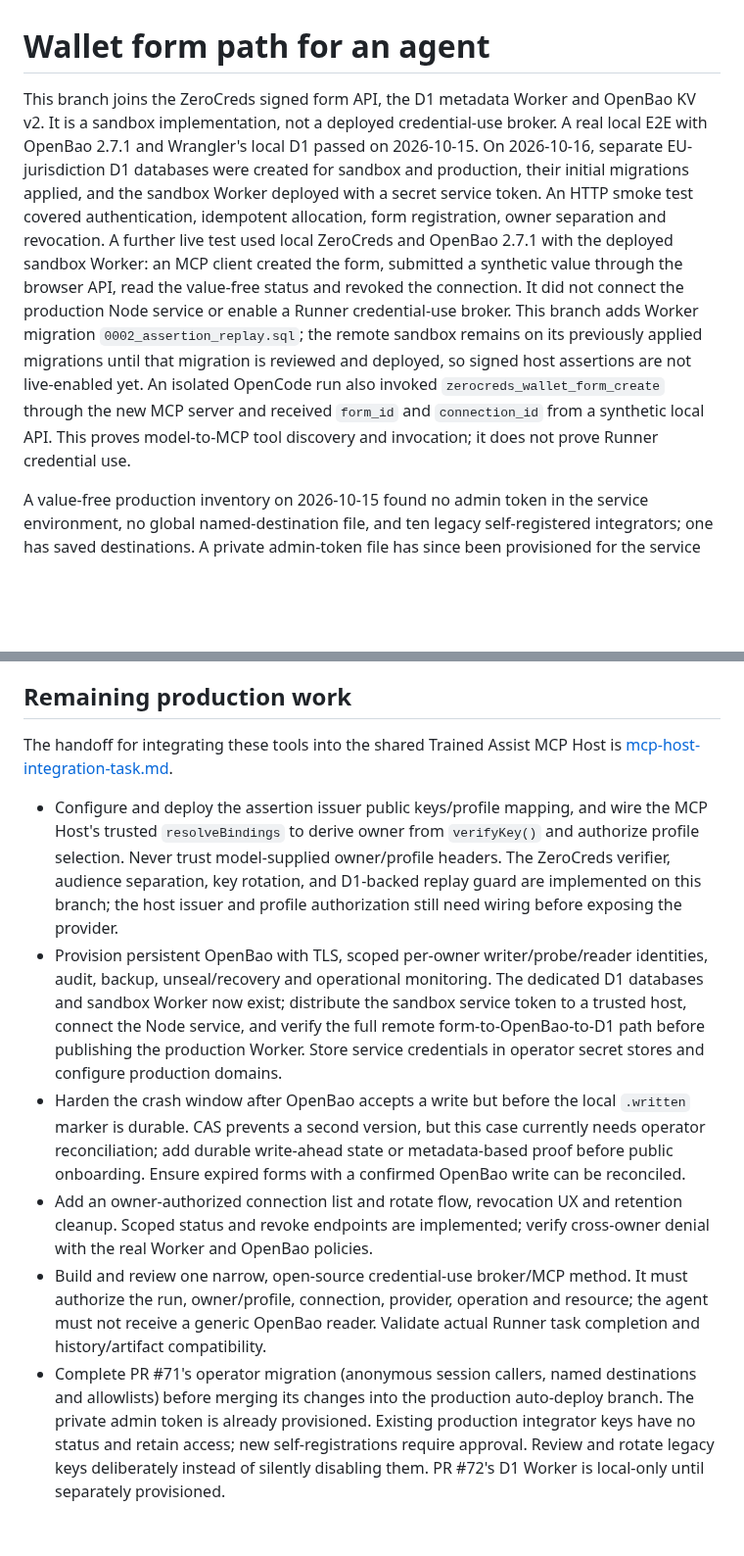
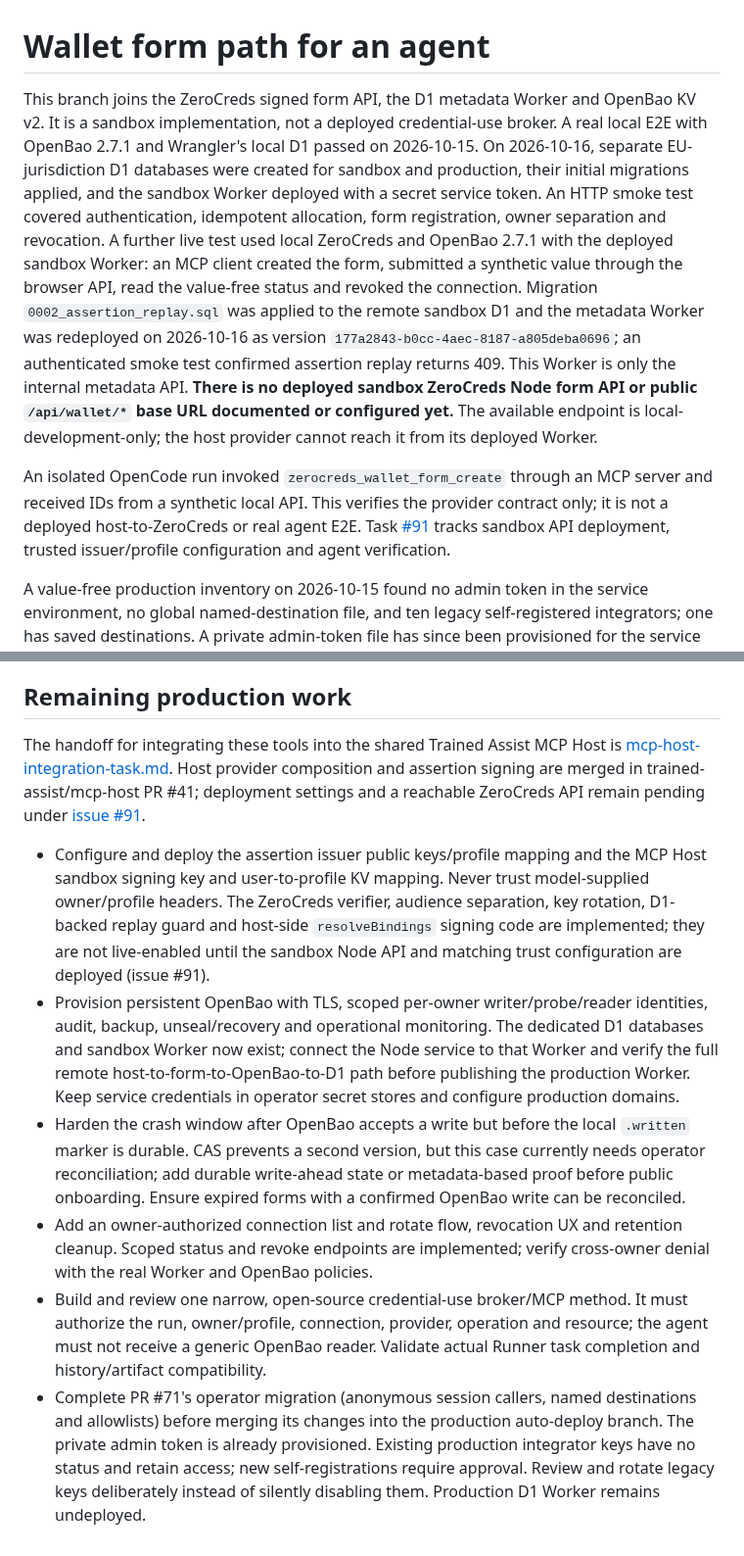
Before and after one commit to Zerocreds-com/zerocreds-server, a Markdown page: docs/wallet-agent-e2e.md, 2 parts joined by grey strips. Shown at 98% size. Rendered like a GitHub page; blank space fills up the shorter version.

```diff
--- a/docs/wallet-agent-e2e.md
+++ b/docs/wallet-agent-e2e.md
@@ -1,7 +1,8 @@
 # Wallet form path for an agent
 
-This branch joins the ZeroCreds signed form API, the D1 metadata Worker and OpenBao KV v2. It is a sandbox implementation, not a deployed credential-use broker. A real local E2E with OpenBao 2.7.1 and Wrangler's local D1 passed on 2026-10-15. On 2026-10-16, separate EU-jurisdiction D1 databases were created for sandbox and production, their initial migrations applied, and the sandbox Worker deployed with a secret service token. An HTTP smoke test covered authentication, idempotent allocation, form registration, owner separation and revocation. A further live test used local ZeroCreds and OpenBao 2.7.1 with the deployed sandbox Worker: an MCP client created the form, submitted a synthetic value through the browser API, read the value-free status and revoked the connection. It did not connect the production Node service or enable a Runner credential-use broker. This branch adds Worker migration `0002_assertion_replay.sql`; the remote sandbox remains on its previously applied migrations until that migration is reviewed and deployed, so signed host assertions are not live-enabled yet.
-An isolated OpenCode run also invoked `zerocreds_wallet_form_create` through the new MCP server and received `form_id` and `connection_id` from a synthetic local API. This proves model-to-MCP tool discovery and invocation; it does not prove Runner credential use.
+This branch joins the ZeroCreds signed form API, the D1 metadata Worker and OpenBao KV v2. It is a sandbox implementation, not a deployed credential-use broker. A real local E2E with OpenBao 2.7.1 and Wrangler's local D1 passed on 2026-10-15. On 2026-10-16, separate EU-jurisdiction D1 databases were created for sandbox and production, their initial migrations applied, and the sandbox Worker deployed with a secret service token. An HTTP smoke test covered authentication, idempotent allocation, form registration, owner separation and revocation. A further live test used local ZeroCreds and OpenBao 2.7.1 with the deployed sandbox Worker: an MCP client created the form, submitted a synthetic value through the browser API, read the value-free status and revoked the connection. Migration `0002_assertion_replay.sql` was applied to the remote sandbox D1 and the metadata Worker was redeployed on 2026-10-16 as version `177a2843-b0cc-4aec-8187-a805deba0696`; an authenticated smoke test confirmed assertion replay returns 409. This Worker is only the internal metadata API. **There is no deployed sandbox ZeroCreds Node form API or public `/api/wallet/*` base URL documented or configured yet.** The available endpoint is local-development-only; the host provider cannot reach it from its deployed Worker.
+
+An isolated OpenCode run invoked `zerocreds_wallet_form_create` through an MCP server and received IDs from a synthetic local API. This verifies the provider contract only; it is not a deployed host-to-ZeroCreds or real agent E2E. Task [#91](https://github.com/Zerocreds-com/zerocreds-server/issues/91) tracks sandbox API deployment, trusted issuer/profile configuration and agent verification.
 
 A value-free production inventory on 2026-10-15 found no admin token in the service environment, no global named-destination file, and ten legacy self-registered integrators; one has saved destinations. A private admin-token file has since been provisioned for the service user, but the currently deployed server does not read it until PR #71 is released. The inventory found 340 unfinished sessions from the last 30 days, including 252 created without a recognized integrator identity, and 18 completed form markers in the last seven days. Historical completion markers do not identify their creator. The hardened branch cannot be deployed until active anonymous callers are identified and migrated or given an explicit compatibility window.
 
@@ -36,11 +37,11 @@ Run `node --test server/test/*.test.js`, `node --test mcp/test/*.test.js` and `n
 
 ## Remaining production work
 
-The handoff for integrating these tools into the shared Trained Assist MCP Host is [mcp-host-integration-task.md](mcp-host-integration-task.md).
+The handoff for integrating these tools into the shared Trained Assist MCP Host is [mcp-host-integration-task.md](mcp-host-integration-task.md). Host provider composition and assertion signing are merged in trained-assist/mcp-host PR #41; deployment settings and a reachable ZeroCreds API remain pending under [issue #91](https://github.com/Zerocreds-com/zerocreds-server/issues/91).
 
-- Configure and deploy the assertion issuer public keys/profile mapping, and wire the MCP Host's trusted `resolveBindings` to derive owner from `verifyKey()` and authorize profile selection. Never trust model-supplied owner/profile headers. The ZeroCreds verifier, audience separation, key rotation, and D1-backed replay guard are implemented on this branch; the host issuer and profile authorization still need wiring before exposing the provider.
-- Provision persistent OpenBao with TLS, scoped per-owner writer/probe/reader identities, audit, backup, unseal/recovery and operational monitoring. The dedicated D1 databases and sandbox Worker now exist; distribute the sandbox service token to a trusted host, connect the Node service, and verify the full remote form-to-OpenBao-to-D1 path before publishing the production Worker. Store service credentials in operator secret stores and configure production domains.
+- Configure and deploy the assertion issuer public keys/profile mapping and the MCP Host sandbox signing key and user-to-profile KV mapping. Never trust model-supplied owner/profile headers. The ZeroCreds verifier, audience separation, key rotation, D1-backed replay guard and host-side `resolveBindings` signing code are implemented; they are not live-enabled until the sandbox Node API and matching trust configuration are deployed (issue #91).
+- Provision persistent OpenBao with TLS, scoped per-owner writer/probe/reader identities, audit, backup, unseal/recovery and operational monitoring. The dedicated D1 databases and sandbox Worker now exist; connect the Node service to that Worker and verify the full remote host-to-form-to-OpenBao-to-D1 path before publishing the production Worker. Keep service credentials in operator secret stores and configure production domains.
 - Harden the crash window after OpenBao accepts a write but before the local `.written` marker is durable. CAS prevents a second version, but this case currently needs operator reconciliation; add durable write-ahead state or metadata-based proof before public onboarding. Ensure expired forms with a confirmed OpenBao write can be reconciled.
 - Add an owner-authorized connection list and rotate flow, revocation UX and retention cleanup. Scoped status and revoke endpoints are implemented; verify cross-owner denial with the real Worker and OpenBao policies.
 - Build and review one narrow, open-source credential-use broker/MCP method. It must authorize the run, owner/profile, connection, provider, operation and resource; the agent must not receive a generic OpenBao reader. Validate actual Runner task completion and history/artifact compatibility.
-- Complete PR #71's operator migration (anonymous session callers, named destinations and allowlists) before merging its changes into the production auto-deploy branch. The private admin token is already provisioned. Existing production integrator keys have no status and retain access; new self-registrations require approval. Review and rotate legacy keys deliberately instead of silently disabling them. PR #72's D1 Worker is local-only until separately provisioned.
+- Complete PR #71's operator migration (anonymous session callers, named destinations and allowlists) before merging its changes into the production auto-deploy branch. The private admin token is already provisioned. Existing production integrator keys have no status and retain access; new self-registrations require approval. Review and rotate legacy keys deliberately instead of silently disabling them. Production D1 Worker remains undeployed.
```
Also changed, not shown: docs/mcp-host-integration-task.md (+1 -1 lines), wallet-worker/README.md (+2 -2 lines).
